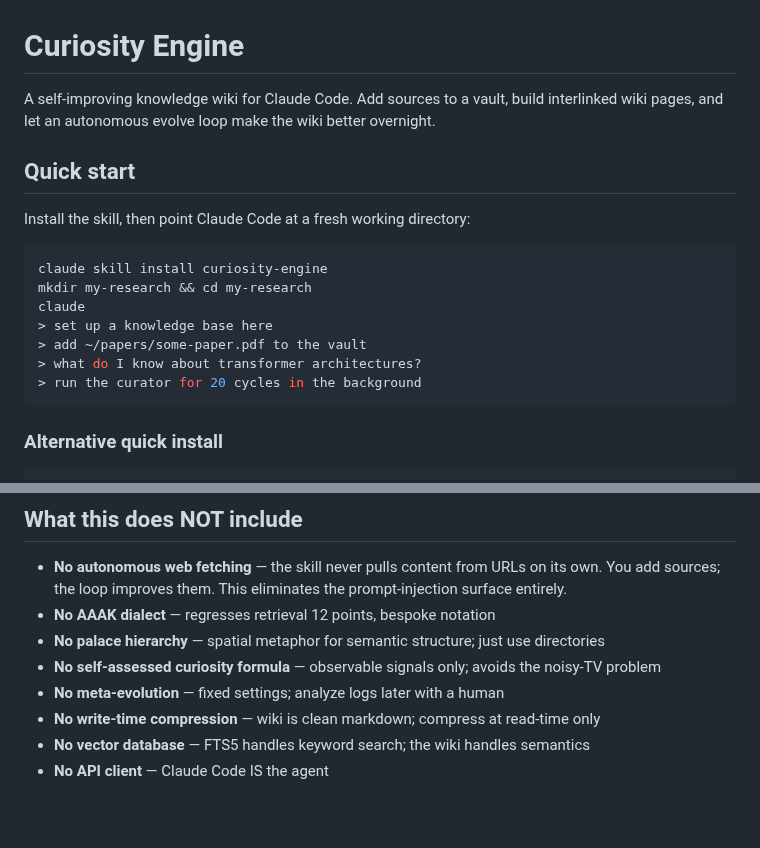
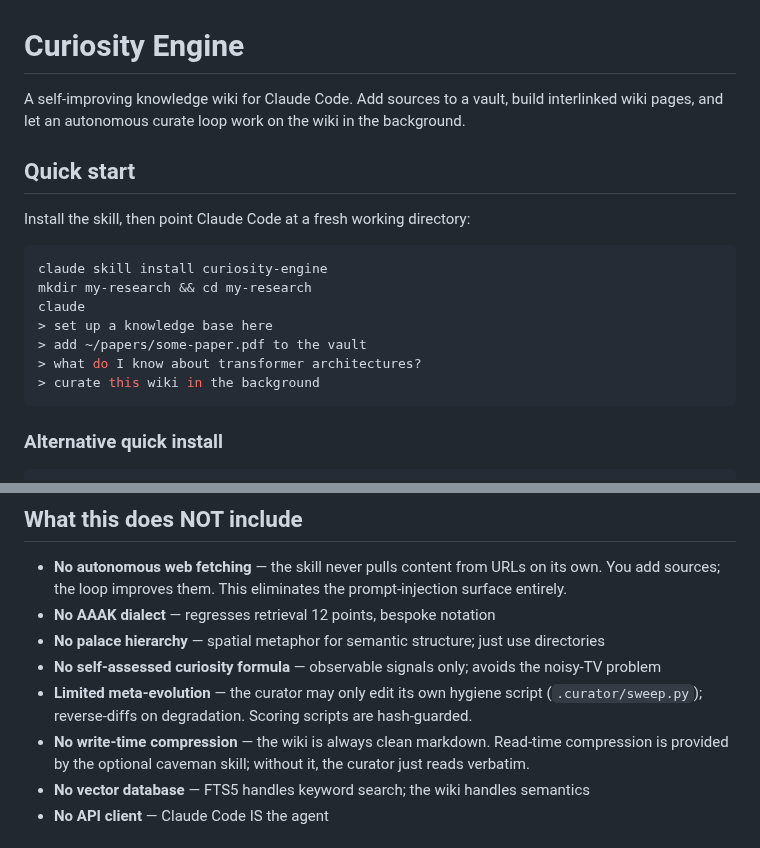
Before and after one commit to benjsmith/curiosity-engine, a Markdown page: README.md, 2 parts joined by grey strips. GitHub-like rendering; blank space fills up the shorter version.

````diff
--- a/README.md
+++ b/README.md
@@ -1,6 +1,6 @@
 # Curiosity Engine
 
-A self-improving knowledge wiki for Claude Code. Add sources to a vault, build interlinked wiki pages, and let an autonomous evolve loop make the wiki better overnight.
+A self-improving knowledge wiki for Claude Code. Add sources to a vault, build interlinked wiki pages, and let an autonomous curate loop work on the wiki in the background.
 
 ## Quick start
 
@@ -13,7 +13,7 @@ claude
 > set up a knowledge base here
 > add ~/papers/some-paper.pdf to the vault
 > what do I know about transformer architectures?
-> run the curator for 20 cycles in the background
+> curate this wiki in the background
 ```
 
 ### Alternative quick install
@@ -83,8 +84,8 @@ SQLite FTS5 with BM25 ranking. Sub-millisecond queries. Unlimited concurrent rea
 - **No AAAK dialect** — regresses retrieval 12 points, bespoke notation
 - **No palace hierarchy** — spatial metaphor for semantic structure; just use directories
 - **No self-assessed curiosity formula** — observable signals only; avoids the noisy-TV problem
-- **No meta-evolution** — fixed settings; analyze logs later with a human
-- **No write-time compression** — wiki is clean markdown; compress at read-time only
+- **Limited meta-evolution** — the curator may only edit its own hygiene script (`.curator/sweep.py`); reverse-diffs on degradation. Scoring scripts are hash-guarded.
+- **No write-time compression** — the wiki is always clean markdown. Read-time compression is provided by the optional caveman skill; without it, the curator just reads verbatim.
 - **No vector database** — FTS5 handles keyword search; the wiki handles semantics
 - **No API client** — Claude Code IS the agent
 
````
Also changed, not shown: other parts of README.md (+14 -13 lines), docs/testing.md (+10 -1 lines).
